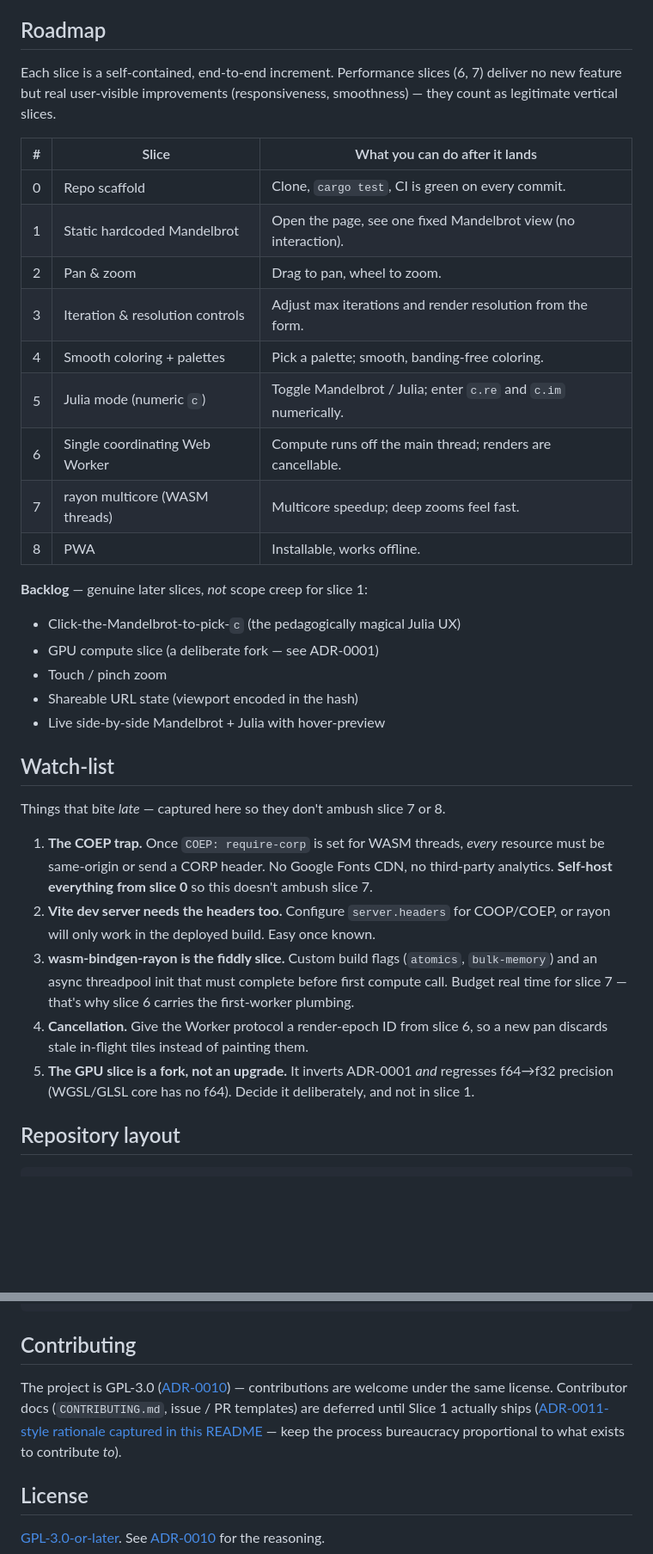
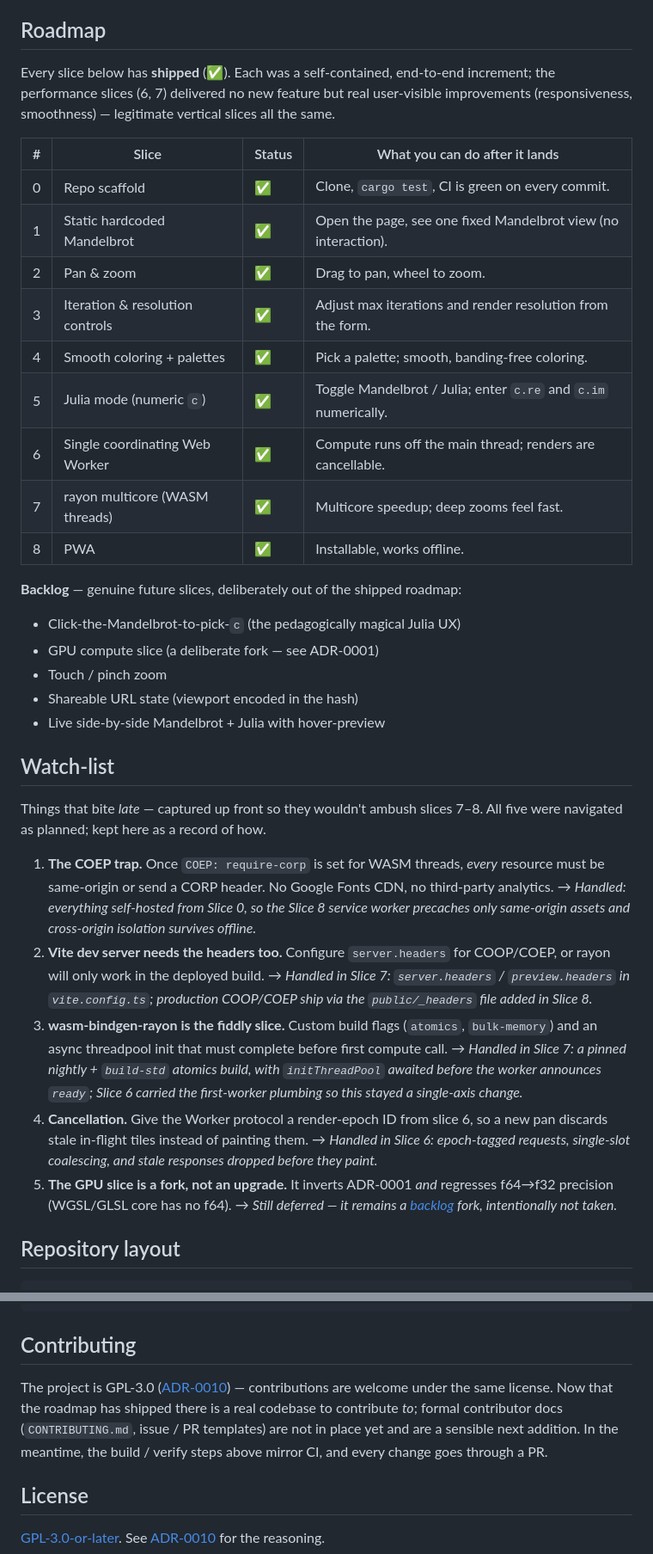
Before and after one commit to irodion/escape-velocity, a Markdown page: README.md, 2 parts joined by grey strips. Shown at 86% size. Rendered like a GitHub page; blank space fills up the shorter version.

Commit message:
docs: mark roadmap complete (slices 0–8 shipped)
The README still described the project as "Pre-slice-1" with the slice table
and watch-list written as forward-looking plans. All eight roadmap slices have
shipped, so bring the doc in line with reality:

- Status: feature-complete (render, pan/zoom, controls, coloring, Julia,
  off-thread worker, multicore, installable/offline PWA).
- Roadmap: add a Status column, all ✅; reframe the intro and backlog aside.
- Watch-list: past tense, with a one-line note on how each of the five was
  handled (or, for the GPU fork, deliberately deferred).
- Contributing: drop the "deferred until Slice 1 ships" gate (met long ago);
  note contributor docs are a sensible next addition, without claiming any
  that don't exist yet.

Docs only — no code change.

Co-Authored-By: Claude Opus 4.8 (1M context) <noreply@anthropic.com>

```diff
--- a/README.md
+++ b/README.md
@@ -53,23 +59,24 @@ decision, and the trade-offs — including the options we rejected.
 
 ## Roadmap
 
-Each slice is a self-contained, end-to-end increment. Performance slices (6, 7)
-deliver no new feature but real user-visible improvements (responsiveness,
-smoothness) — they count as legitimate vertical slices.
+Every slice below has **shipped** (✅). Each was a self-contained, end-to-end
+increment; the performance slices (6, 7) delivered no new feature but real
+user-visible improvements (responsiveness, smoothness) — legitimate vertical
+slices all the same.
 
-| #   | Slice                                  | What you can do after it lands                                  |
-| --- | -------------------------------------- | --------------------------------------------------------------- |
-| 0   | Repo scaffold                          | Clone, `cargo test`, CI is green on every commit.               |
-| 1   | Static hardcoded Mandelbrot            | Open the page, see one fixed Mandelbrot view (no interaction).  |
-| 2   | Pan & zoom                             | Drag to pan, wheel to zoom.                                     |
-| 3   | Iteration & resolution controls       | Adjust max iterations and render resolution from the form.      |
-| 4   | Smooth coloring + palettes             | Pick a palette; smooth, banding-free coloring.                  |
-| 5   | Julia mode (numeric `c`)               | Toggle Mandelbrot / Julia; enter `c.re` and `c.im` numerically. |
-| 6   | Single coordinating Web Worker         | Compute runs off the main thread; renders are cancellable.      |
-| 7   | rayon multicore (WASM threads)         | Multicore speedup; deep zooms feel fast.                        |
-| 8   | PWA                                    | Installable, works offline.                                     |
+| #   | Slice                            | Status | What you can do after it lands                                  |
+| --- | -------------------------------- | ------ | --------------------------------------------------------------- |
+| 0   | Repo scaffold                    | ✅     | Clone, `cargo test`, CI is green on every commit.               |
+| 1   | Static hardcoded Mandelbrot      | ✅     | Open the page, see one fixed Mandelbrot view (no interaction).  |
+| 2   | Pan & zoom                       | ✅     | Drag to pan, wheel to zoom.                                     |
+| 3   | Iteration & resolution controls  | ✅     | Adjust max iterations and render resolution from the form.      |
+| 4   | Smooth coloring + palettes       | ✅     | Pick a palette; smooth, banding-free coloring.                  |
+| 5   | Julia mode (numeric `c`)         | ✅     | Toggle Mandelbrot / Julia; enter `c.re` and `c.im` numerically. |
+| 6   | Single coordinating Web Worker   | ✅     | Compute runs off the main thread; renders are cancellable.      |
+| 7   | rayon multicore (WASM threads)   | ✅     | Multicore speedup; deep zooms feel fast.                        |
+| 8   | PWA                              | ✅     | Installable, works offline.                                     |
 
-**Backlog** — genuine later slices, *not* scope creep for slice 1:
+**Backlog** — genuine future slices, deliberately out of the shipped roadmap:
 
 - Click-the-Mandelbrot-to-pick-`c` (the pedagogically magical Julia UX)
 - GPU compute slice (a deliberate fork — see ADR-0001)
@@ -79,23 +86,31 @@ smoothness) — they count as legitimate vertical slices.
 
 ## Watch-list
 
-Things that bite *late* — captured here so they don't ambush slice 7 or 8.
+Things that bite *late* — captured up front so they wouldn't ambush slices 7–8.
+All five were navigated as planned; kept here as a record of how.
 
 1. **The COEP trap.** Once `COEP: require-corp` is set for WASM threads, *every*
    resource must be same-origin or send a CORP header. No Google Fonts CDN, no
-   third-party analytics. **Self-host everything from slice 0** so this doesn't
-   ambush slice 7.
+   third-party analytics. → *Handled: everything self-hosted from Slice 0, so
+   the Slice 8 service worker precaches only same-origin assets and cross-origin
+   isolation survives offline.*
 2. **Vite dev server needs the headers too.** Configure `server.headers` for
-   COOP/COEP, or rayon will only work in the deployed build. Easy once known.
+   COOP/COEP, or rayon will only work in the deployed build. → *Handled in
+   Slice 7: `server.headers` / `preview.headers` in `vite.config.ts`; production
+   COOP/COEP ship via the `public/_headers` file added in Slice 8.*
 3. **wasm-bindgen-rayon is the fiddly slice.** Custom build flags
    (`atomics`, `bulk-memory`) and an async threadpool init that must complete
-   before first compute call. Budget real time for slice 7 — that's why slice 6
-   carries the first-worker plumbing.
+   before first compute call. → *Handled in Slice 7: a pinned nightly +
+   `build-std` atomics build, with `initThreadPool` awaited before the worker
+   announces `ready`; Slice 6 carried the first-worker plumbing so this stayed a
+   single-axis change.*
 4. **Cancellation.** Give the Worker protocol a render-epoch ID from slice 6, so
-   a new pan discards stale in-flight tiles instead of painting them.
+   a new pan discards stale in-flight tiles instead of painting them. →
+   *Handled in Slice 6: epoch-tagged requests, single-slot coalescing, and stale
+   responses dropped before they paint.*
 5. **The GPU slice is a fork, not an upgrade.** It inverts ADR-0001 *and*
-   regresses f64→f32 precision (WGSL/GLSL core has no f64). Decide it
-   deliberately, and not in slice 1.
+   regresses f64→f32 precision (WGSL/GLSL core has no f64). → *Still deferred —
+   it remains a [backlog](#roadmap) fork, intentionally not taken.*
 
 ## Repository layout
 
@@ -150,10 +165,11 @@ pnpm fmt           # biome auto-fix (local convenience, not in CI)
 ## Contributing
 
 The project is GPL-3.0 ([ADR-0010](docs/decisions/0010-gpl-3-license.md)) —
-contributions are welcome under the same license. Contributor docs
-(`CONTRIBUTING.md`, issue / PR templates) are deferred until Slice 1 actually
-ships ([ADR-0011-style rationale captured in this README](#status) — keep the
-process bureaucracy proportional to what exists to contribute *to*).
+contributions are welcome under the same license. Now that the roadmap has
+shipped there is a real codebase to contribute *to*; formal contributor docs
+(`CONTRIBUTING.md`, issue / PR templates) are not in place yet and are a
+sensible next addition. In the meantime, the build / verify steps above mirror
+CI, and every change goes through a PR.
 
 ## License
 
```
Also changed, not shown: other parts of README.md (+10 -4 lines).
